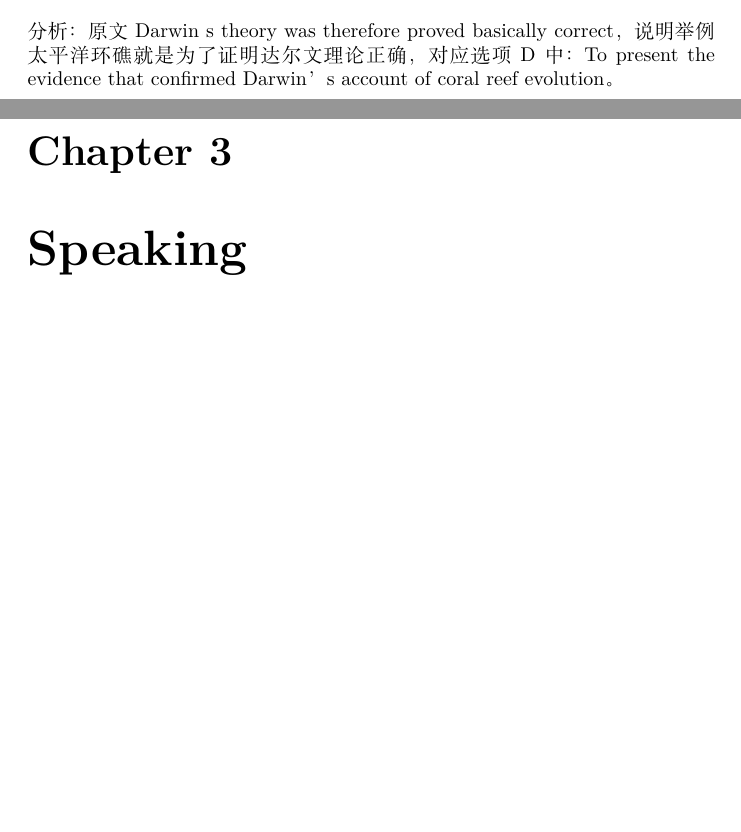
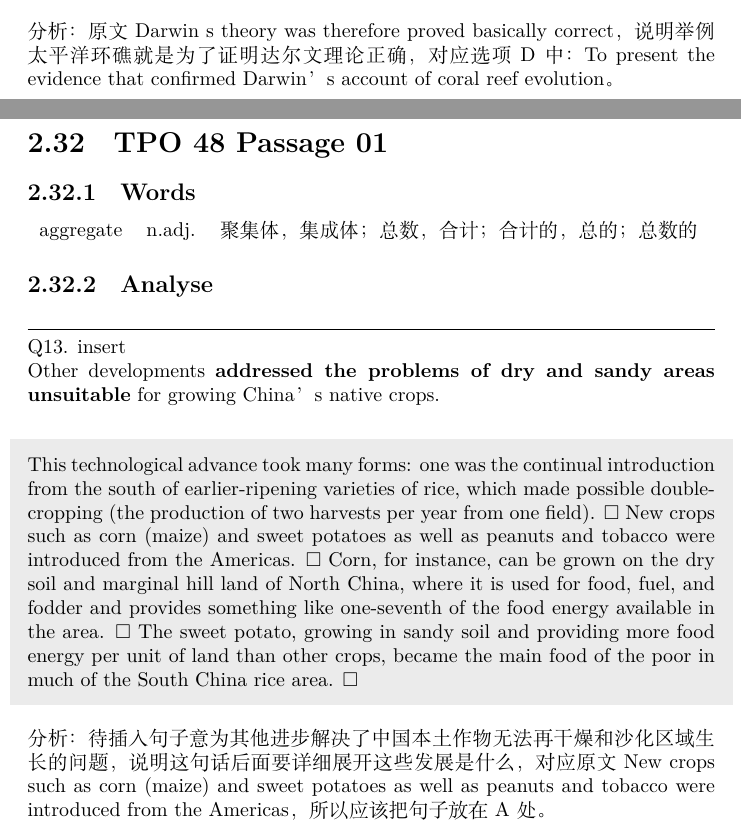
Before and after one commit to akhialomgir/TOFEL-Notes, a LaTeX thesis (main.tex, which reads data/reading/48_1.tex): two parts of pages 95 and 96 of 106 before the commit and two parts of pages 95 and 96 of 107 after it, joined at a grey line, cut so that both start at the same text, the shorter picture padded with empty space. Compiled offline with XeLaTeX.

Commit message:
Add 48_1

```diff
--- /dev/null
+++ b/data/reading/48_1.tex
@@ -0,0 +1,25 @@
+\section{TPO 48 Passage 01}
+
+\subsection{Words}
+
+\begin{tabular}{lll}
+    aggregate & n.adj. & 聚集体，集成体；总数，合计；合计的，总的；总数的 \\
+\end{tabular}
+
+\subsection{Analyse}
+
+\begin{blk}
+    \begin{qst}
+        Q13. insert
+
+        Other developments \textbf{addressed the problems of dry and sandy areas unsuitable} for growing China’s native crops.
+    \end{qst}
+
+    \begin{psgq}
+        This technological advance took many forms: one was the continual introduction from the south of earlier-ripening varieties of rice, which made possible double-cropping (the production of two harvests per year from one field). $\square$ New crops such as corn (maize) and sweet potatoes as well as peanuts and tobacco were introduced from the Americas. $\square$ Corn, for instance, can be grown on the dry soil and marginal hill land of North China, where it is used for food, fuel, and fodder and provides something like one-seventh of the food energy available in the area. $\square$ The sweet potato, growing in sandy soil and providing more food energy per unit of land than other crops, became the main food of the poor in much of the South China rice area. $\square$
+    \end{psgq}
+
+    \begin{nlz}
+        待插入句子意为其他进步解决了中国本土作物无法再干燥和沙化区域生长的问题，说明这句话后面要详细展开这些发展是什么，对应原文New crops such as corn (maize) and sweet potatoes as well as peanuts and tobacco were introduced from the Americas，所以应该把句子放在A处。
+    \end{nlz}
+\end{blk}
--- a/main.tex
+++ b/main.tex
@@ -120,6 +120,8 @@
 \include{data/reading/47_2}
 \include{data/reading/47_3}
 
+\include{data/reading/48_1}
+
 \chapter{Speaking}
 \include{data/speaking/task3/04_4}
 \include{data/speaking/task3/07_4}
```
Also changed, not shown: main.pdf.
